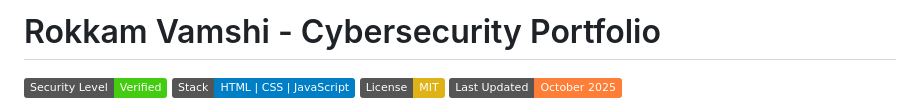
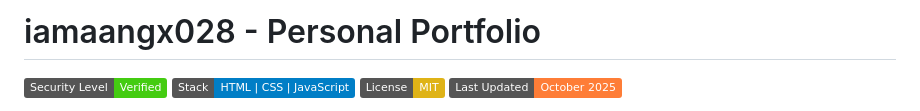
Before and after one commit to iamaangx028/iamaangx028, a Markdown page: README.md, the part around the change. Rendered like a GitHub page; badges without logos.

```diff
--- a/README.md
+++ b/README.md
@@ -1,4 +1,4 @@
-# Rokkam Vamshi - Cybersecurity Portfolio
+# iamaangx028 - Personal Portfolio
 
 ![Security Level](https://img.shields.io/badge/Security%20Level-Verified-brightgreen)
 ![Stack](https://img.shields.io/badge/Stack-HTML%20%7C%20CSS%20%7C%20JavaScript-blue)
```
